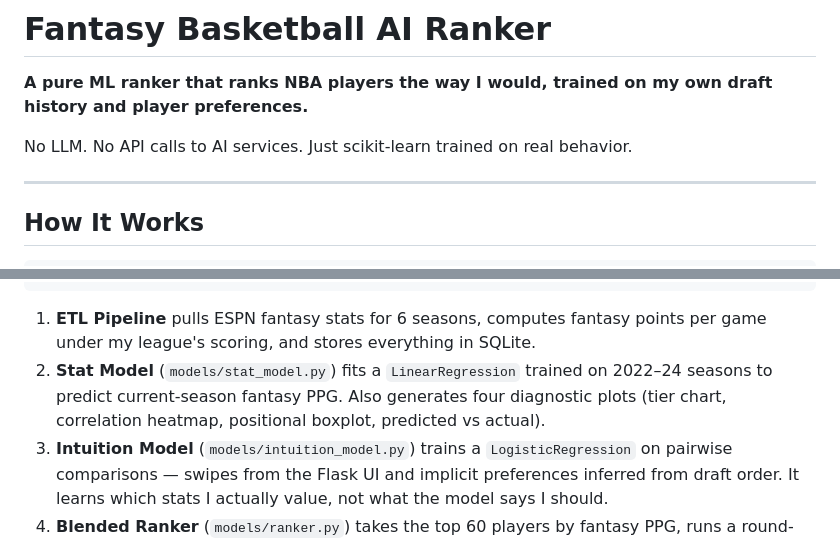
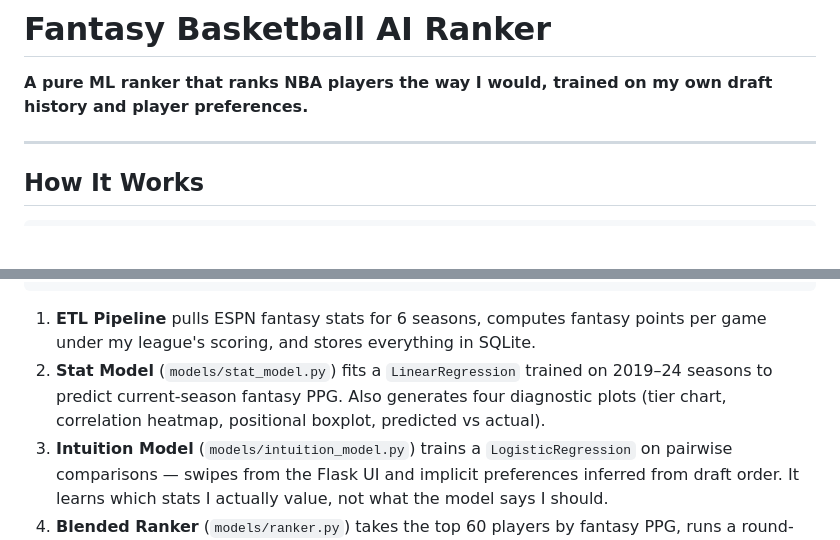
Before and after one commit to tcohenkl/fantasy-bball-ranker, a Markdown page: README.md, 2 parts joined by grey strips. Rendered like a GitHub page; blank space fills up the shorter version.

````diff
--- a/README.md
+++ b/README.md
@@ -2,7 +2,6 @@
 
 **A pure ML ranker that ranks NBA players the way I would, trained on my own draft history and player preferences.**
 
-No LLM. No API calls to AI services. Just scikit-learn trained on real behavior.
 
 ---
 
@@ -32,7 +31,7 @@ ranking                   preference scores
 ```
 
 1. **ETL Pipeline** pulls ESPN fantasy stats for 6 seasons, computes fantasy points per game under my league's scoring, and stores everything in SQLite.
-2. **Stat Model** (`models/stat_model.py`) fits a `LinearRegression` trained on 2022–24 seasons to predict current-season fantasy PPG. Also generates four diagnostic plots (tier chart, correlation heatmap, positional boxplot, predicted vs actual).
+2. **Stat Model** (`models/stat_model.py`) fits a `LinearRegression` trained on 2019–24 seasons to predict current-season fantasy PPG. Also generates four diagnostic plots (tier chart, correlation heatmap, positional boxplot, predicted vs actual).
 3. **Intuition Model** (`models/intuition_model.py`) trains a `LogisticRegression` on pairwise comparisons — swipes from the Flask UI and implicit preferences inferred from draft order. It learns which stats I actually value, not what the model says I should.
 4. **Blended Ranker** (`models/ranker.py`) takes the top 60 players by fantasy PPG, runs a round-robin tournament using the intuition model, then blends 65% stat rank + 35% intuition score into a final top 40.
 
````
